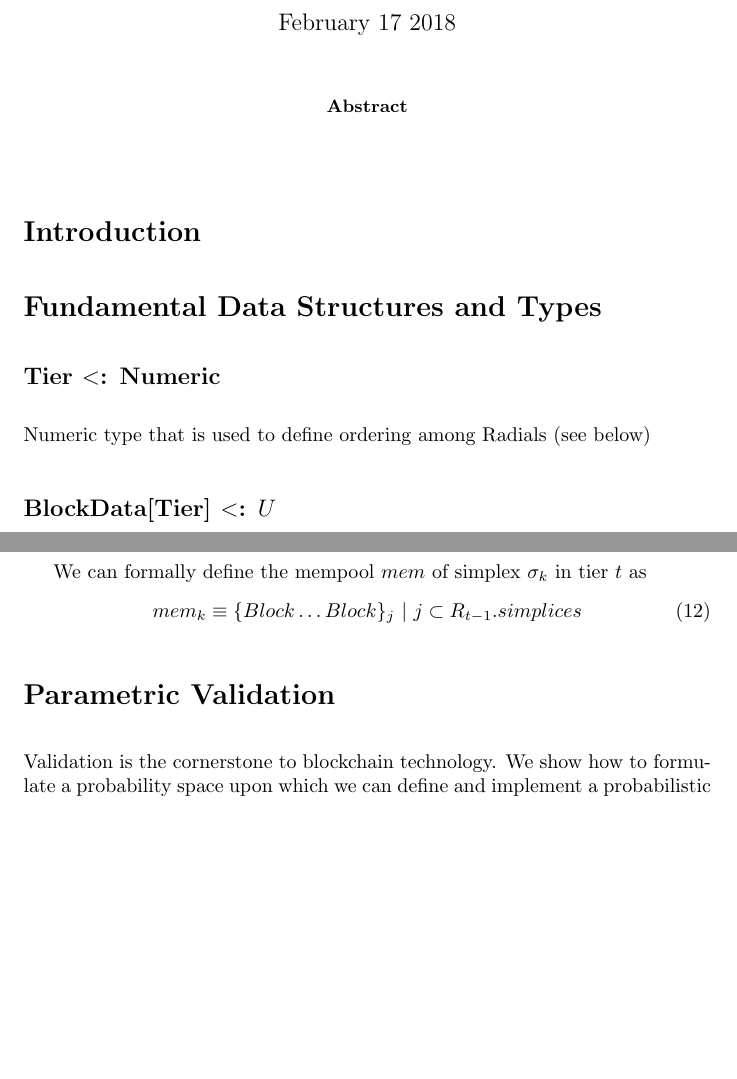
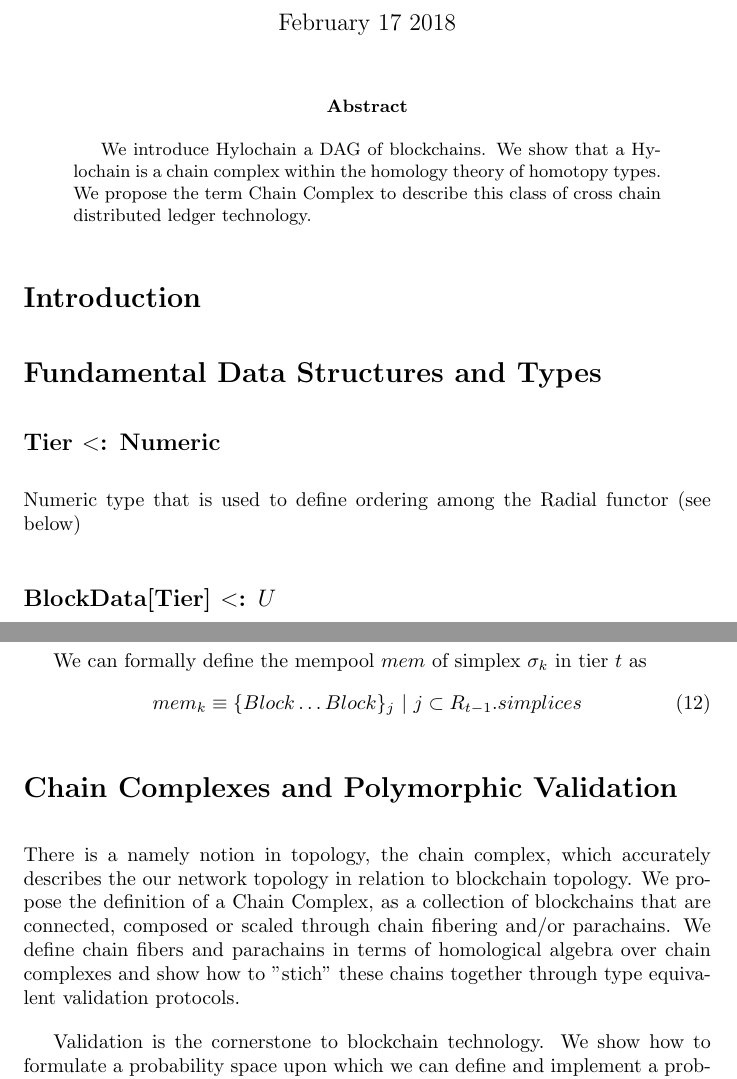
Before and after one commit to Constellation-Labs/hylochain, a LaTeX paper (constellation_yellowpaper.tex): two parts of pages 1 and 5 of 8 before the commit and two parts of pages 1 and 5 of 9 after it, joined at a grey line, cut so that both start at the same text, the shorter picture padded with empty space. Compiled offline with pdfLaTeX.

Commit message:
abstract, conclusion, chain complexes

```diff
--- a/constellation_yellowpaper.tex
+++ b/constellation_yellowpaper.tex
@@ -31,7 +31,7 @@
   tabsize=3
 }
 
-\title{Hylochain}
+\title{Hylochain and Chain Complexes}
 \author{Wyatt Meldman-Floch}
 \date{February 17 2018}
 \setlength{\parskip}{1em}
@@ -40,7 +40,7 @@
 \maketitle
 
 \begin{abstract}
-
+We introduce Hylochain a DAG of blockchains. We show that a Hylochain is a chain complex within the homology theory of homotopy types. We propose the term Chain Complex to describe this class of cross chain distributed ledger technology.
 
 \end{abstract}
 \setcounter{secnumdepth}{0}
@@ -48,7 +48,7 @@
 
 \section{Fundamental Data Structures and Types}
 \subsection{Tier $<$: Numeric}
-Numeric type that is used to define ordering among Radials (see below)
+Numeric type that is used to define ordering among the Radial functor (see below)
 
 \subsection{BlockData[Tier] $<$: $U$}
 Consider a type $BlockData$ which serves as the parent type (under universal type $U$) of all data going on chain. All BlockData is equivalent via covariance and thus all BlockData can be compressed into a Block.
@@ -185,7 +185,9 @@ mem_k \equiv \{Block \dots Block\}_j \ | \ j \subset R_{t-1}.simplices
 \end{split}
 \end{equation}
 
-\section{Parametric Validation}
+\section{Chain Complexes and Polymorphic Validation}
+There is a namely notion in topology, the chain complex, which accurately describes the our network topology in relation to blockchain topology. We propose the definition of a Chain Complex, as a collection of blockchains that are connected, composed or scaled through chain fibering and/or parachains. We define chain fibers and parachains in terms of homological algebra over chain complexes and show how to "stich" these chains together through type equivalent validation protocols.
+
 Validation is the cornerstone to blockchain technology. We show how to formulate a probability space upon which we can define and implement a probabilistic consensus mechanism.
 
 First we define the space of hyperplanes between Radials and show that this is a metric space. Every metric space is also a topological space, so it serves us to first define $R_K$ as a topological space. It is trivial to show that $n \in k \forall K$, $\sigma$, Radial.$simplices$ satisfied the necessary axioms\footnote{http://mathworld.wolfram.com/TopologicalSpace.html} of a topological space and just as trivial to extend this to the union of simplices across Radials. We leave this as an exercise for the reader.
```
Also changed, not shown: constellation_yellowpaper.pdf, constellation_yellowpaper.tex (10 more changed lines), 3 other files.
